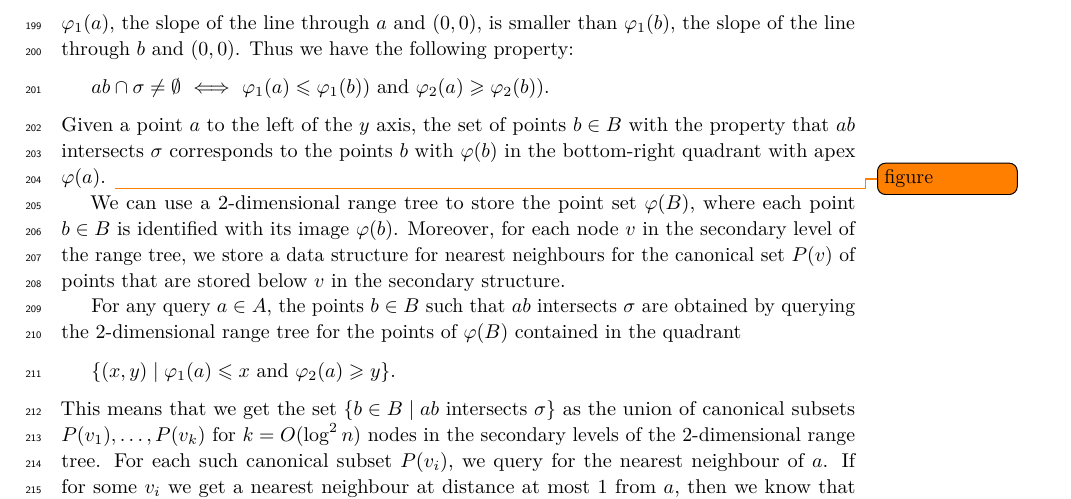
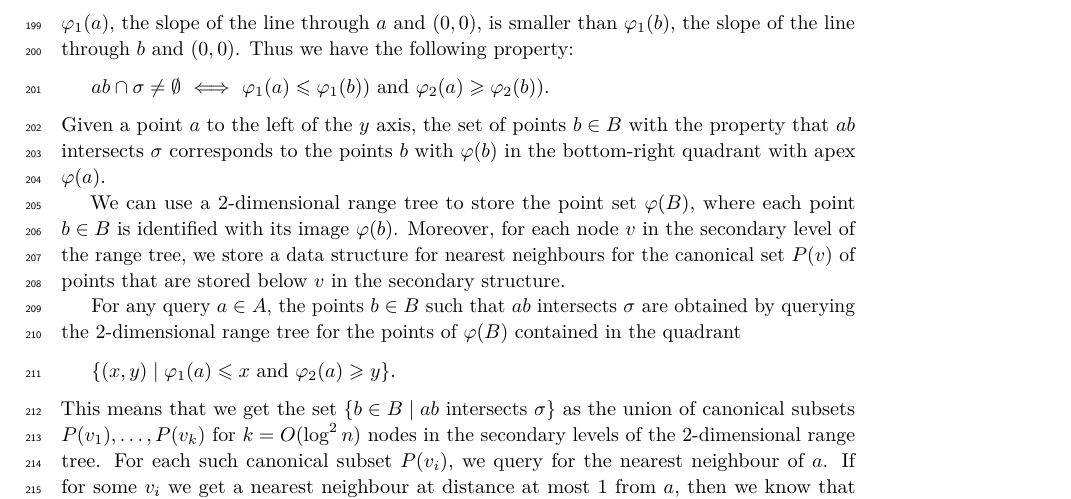
Before and after one commit to lazarm/thesis, a LaTeX paper (conference paper/main.tex): part of page 7 of 16, cut so that both start at the same text. Compiled offline with pdfLaTeX.

Commit message:
todo notes removed

```diff
--- a/conference paper/main.tex
+++ b/conference paper/main.tex
@@ -537,7 +537,6 @@ of $T$.
 	the set of points $b\in B$ with the property
 	that $ab$ intersects $\sigma$ corresponds to the points $b$ with $\varphi(b)$
 	in the bottom-right quadrant with apex $\varphi(a)$.
-\todo{figure}
 
 	We can use a $2$-dimensional range tree to store the point set $\varphi(B)$,
 	where each point $b\in B$ is identified with its image $\varphi(b)$.
```
Also changed, not shown: conference paper/main.bbl, conference paper/main.pdf.
